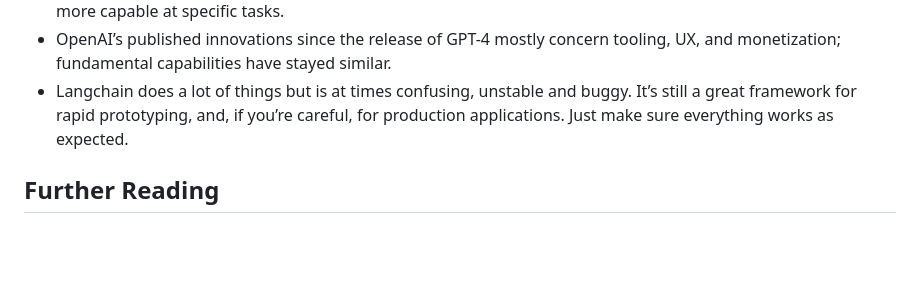
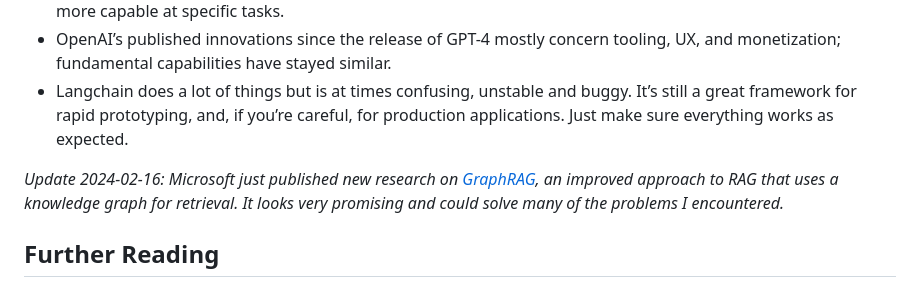
Before and after one commit to exterm/exterm.github.io, a Markdown page: content/posts/2024-01-31-llms-shiny-hammer.md, the part around the change. Rendered like a GitHub page; blank space fills up the shorter version.

Commit message:
Add GraphRAG update to LLM blog post

```diff
--- a/content/posts/2024-01-31-llms-shiny-hammer.md
+++ b/content/posts/2024-01-31-llms-shiny-hammer.md
@@ -164,6 +164,8 @@ Of course, there will still be rare edge cases in which the output of the agent
 * OpenAI’s published innovations since the release of GPT-4 mostly concern tooling, UX, and monetization; fundamental capabilities have stayed similar.
 * Langchain does a lot of things but is at times confusing, unstable and buggy. It’s still a great framework for rapid prototyping, and, if you’re careful, for production applications. Just make sure everything works as expected.
 
+_Update 2024-02-16: Microsoft just published new research on [GraphRAG](https://www.microsoft.com/en-us/research/blog/graphrag-unlocking-llm-discovery-on-narrative-private-data/), an improved approach to RAG that uses a knowledge graph for retrieval. It looks very promising and could solve many of the problems I encountered._
+
 ## Further Reading
 
 * Github published a [great blog post](https://github.blog/2023-10-30-the-architecture-of-todays-llm-applications/) about all the key pieces and how they fit together.
```
